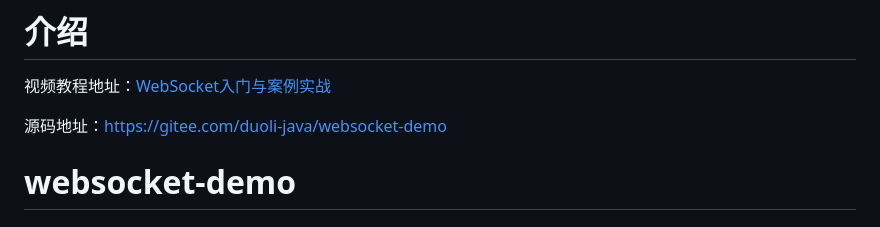
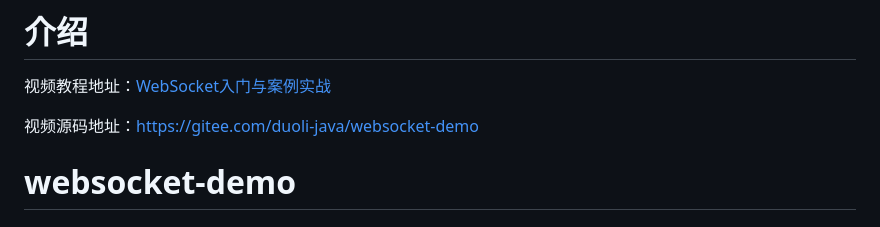
Before and after one commit to skyer83/learning-notes, a Markdown page: Java/websocket-demo/README.md, the part around one of its changes. GitHub-like rendering.

```diff
--- a/Java/websocket-demo/README.md
+++ b/Java/websocket-demo/README.md
@@ -2,7 +2,7 @@
 
 视频教程地址：[WebSocket入门与案例实战](https://www.bilibili.com/video/BV1hF411k7bj?spm_id_from=333.788.videopod.episodes&vd_source=f050b4d563f8e729f80ae8b3803dfe24)
 
-源码地址：https://gitee.com/duoli-java/websocket-demo
+视频源码地址：https://gitee.com/duoli-java/websocket-demo
 
 # websocket-demo
 
```
Also changed, not shown: other parts of Java/websocket-demo/README.md (+4 -4 lines).
